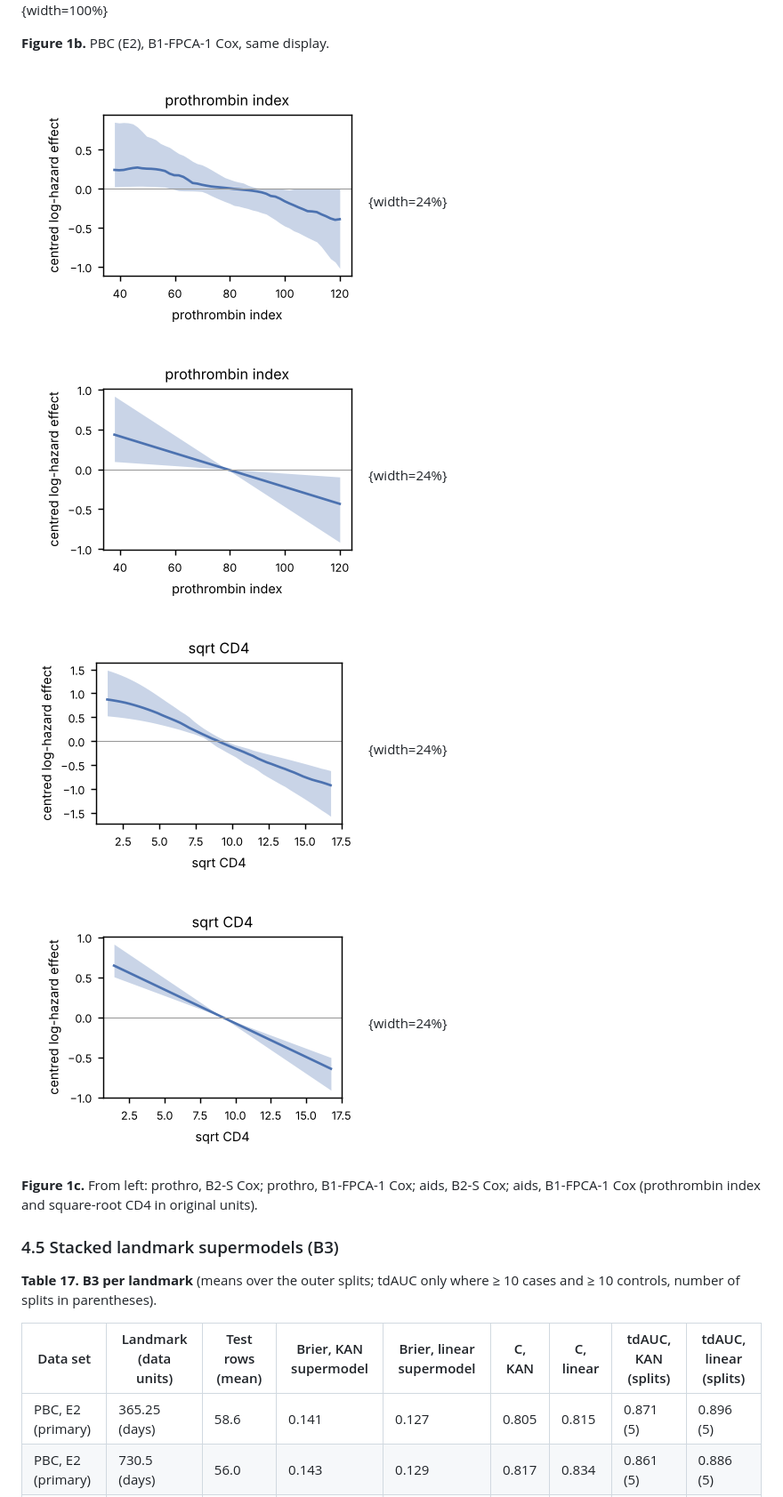
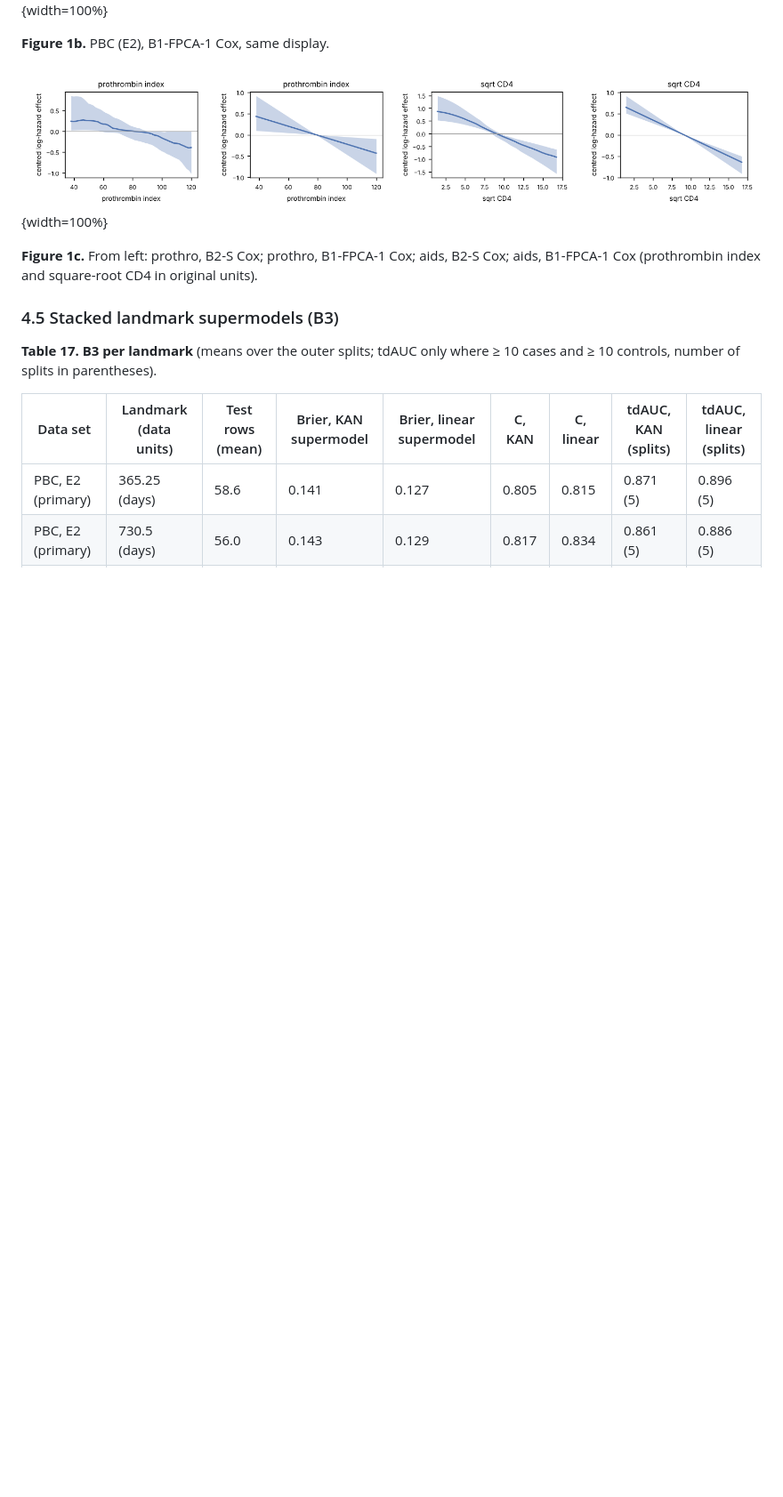
Before and after one commit to kudratikhoda12-design/KK, a Markdown page: docs/manuscript_round14.md, the part around the change. Shown at 89% size. Drawn GitHub-style; pictures changed too: reports/figures/ms14_r13_effects_prothro_aids_strip.png (added); blank space fills up the shorter version.

Commit message:
Round 14: prothro/aids effect panels as one strip in the manuscript
Co-Authored-By: Claude Opus 5.5 <noreply@anthropic.com>
Claude-Session: https://claude.ai/code/session_01CN2Spzcmg5RxZDHKjxan58

```diff
--- a/docs/manuscript_round14.md
+++ b/docs/manuscript_round14.md
@@ -697,7 +697,7 @@ prothrombin time).
 
 **Figure 1b.** PBC (E2), B1-FPCA-1 Cox, same display.
 
-![](../reports/figures/ms14_r13_effects_prothro_b2s_cox.png){width=24%} ![](../reports/figures/ms14_r13_effects_prothro_b1_fpca1_cox.png){width=24%} ![](../reports/figures/ms14_r13_effects_aids_b2s_cox.png){width=24%} ![](../reports/figures/ms14_r13_effects_aids_b1_fpca1_cox.png){width=24%}
+![](../reports/figures/ms14_r13_effects_prothro_aids_strip.png){width=100%}
 
 **Figure 1c.** From left: prothro, B2-S Cox; prothro, B1-FPCA-1 Cox; aids, B2-S Cox; aids, B1-FPCA-1 Cox (prothrombin
 index and square-root CD4 in original units).
```
Also changed, not shown: docs/manuscript_round14_template.md (+1 -1 lines), 5 other files.
